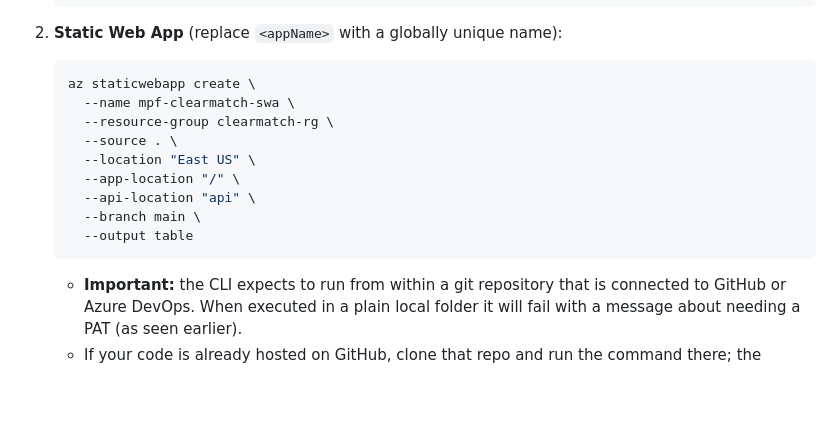
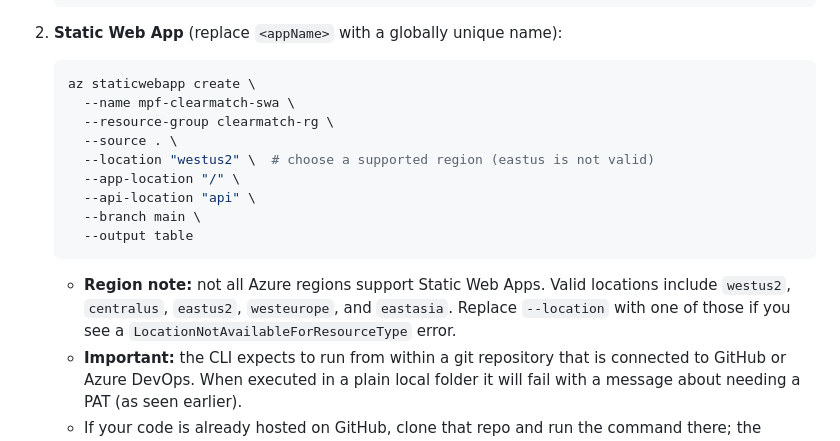
Before and after one commit to khskwok/clearmatch, a Markdown page: deployment/DEPLOYMENT_PLAN.md, the part around the change. GitHub-like rendering; blank space fills up the shorter version.

Commit message:
Update deployment plan with region note

````diff
--- a/deployment/DEPLOYMENT_PLAN.md
+++ b/deployment/DEPLOYMENT_PLAN.md
@@ -26,13 +26,17 @@ This document outlines the steps to deploy the ClearMatch Static Web App and its
      --name mpf-clearmatch-swa \
      --resource-group clearmatch-rg \
      --source . \
-     --location "East US" \
+     --location "westus2" \  # choose a supported region (eastus is not valid)
      --app-location "/" \
      --api-location "api" \
      --branch main \
      --output table
    ```
 
+   - **Region note:** not all Azure regions support Static Web Apps. Valid
+     locations include `westus2`, `centralus`, `eastus2`, `westeurope`, and
+     `eastasia`. Replace `--location` with one of those if you see a
+     `LocationNotAvailableForResourceType` error.
    - **Important:** the CLI expects to run from within a git repository that is
      connected to GitHub or Azure DevOps. When executed in a plain local folder
      it will fail with a message about needing a PAT (as seen earlier).
````
